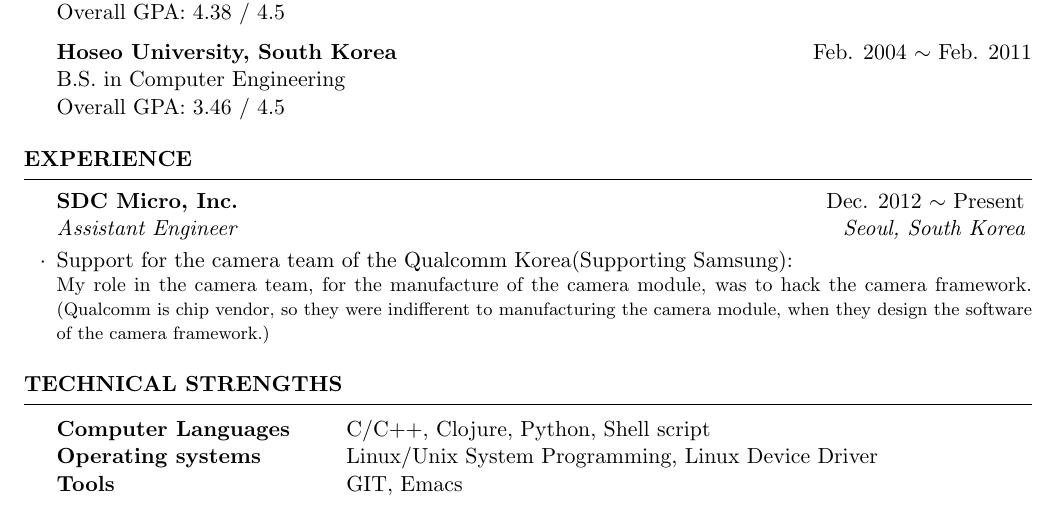
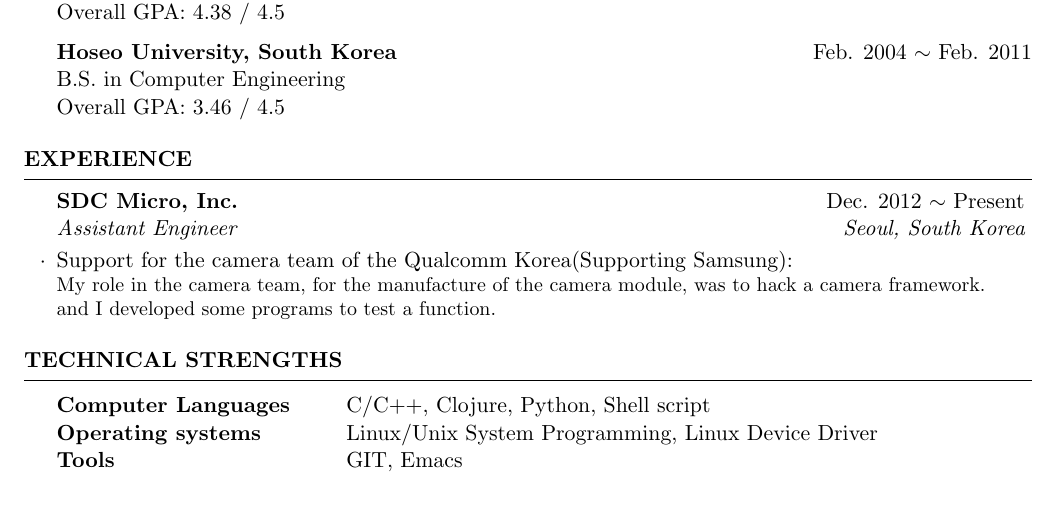
Before and after one commit to vmfhrmfoaj/resume, a LaTeX CV (resume.tex): part of the page, cut so that both start at the same text. Compiled offline with pdfLaTeX.

Commit message:
Update the 'Experience' section

```diff
--- a/resume.tex
+++ b/resume.tex
@@ -82,10 +82,18 @@ Overall GPA: 3.46 / 4.5
   \begin{rSubsection}{SDC Micro, Inc.}{Dec. 2012~$\sim$~Present}{Assistant Engineer}{Seoul, South Korea}
   \item Support for the camera team of the Qualcomm Korea(Supporting Samsung): \\
     \small{
-      My role in the camera team, for the manufacture of the camera module, was to hack the camera framework.
-      \footnotesize{
-        (Qualcomm is chip vendor, so they were indifferent to manufacturing the camera module,
-        when they design the software of the camera framework.)}}
+      My role in the camera team, for the manufacture of the camera module, was to hack a camera framework. \\
+      % Q:
+      %  What are the reasons for *hacking* a camera framework?
+      % A:
+      %  Qualcomm is chip vendor, so they were indifferent to manufacturing the camera module,
+      %  when they design the software of the camera framework.
+      and I developed some programs to test a function.
+      % Q:
+      %  What has developed a programs?
+      % A:
+      %  Um...
+    }
   \end{rSubsection}
 
 \end{rSection}
```
